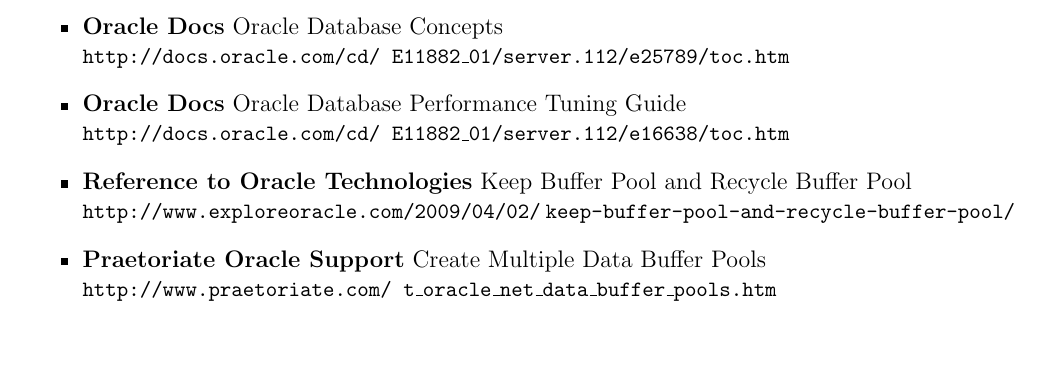
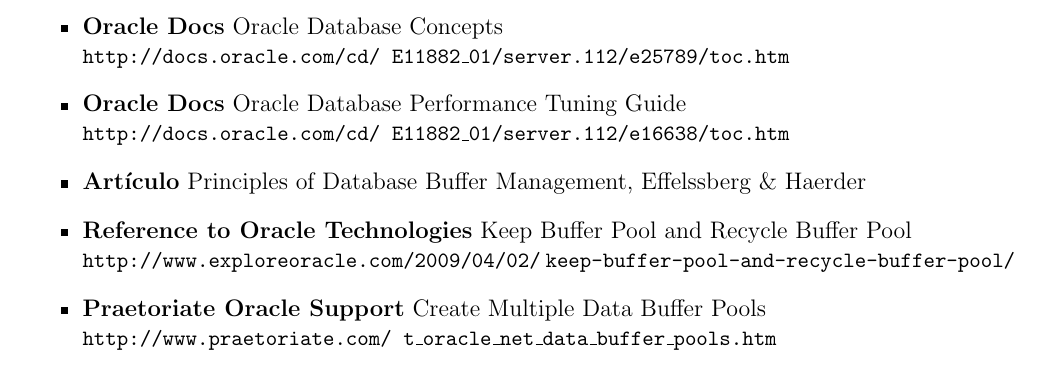
Before and after one commit to crazy2k/bases-2013, a LaTeX document (tp2/informe/informe.tex, which reads tp2/informe/bibliografia.tex): part of page 7 of 7, cut so that both start at the same text. Compiled offline with pdfLaTeX.

Commit message:
Agrego el artículo del informe a la bibliografía

```diff
--- a/tp2/informe/bibliografia.tex
+++ b/tp2/informe/bibliografia.tex
@@ -15,6 +15,9 @@
     {\small \texttt{http://docs.oracle.com/cd/
     E11882\_01/server.112/e16638/toc.htm}}
 
+  \item \textbf{Artículo} Principles of Database Buffer Management,
+    Effelssberg \& Haerder
+
   \item \textbf{Reference to Oracle Technologies}
     Keep Buffer Pool and Recycle Buffer Pool \\
     \href{http://www.exploreoracle.com/2009/04/02/keep-buffer-pool-and-recycle-buffer-pool/}
```
Also changed, not shown: tp2/informe/informe.pdf.
